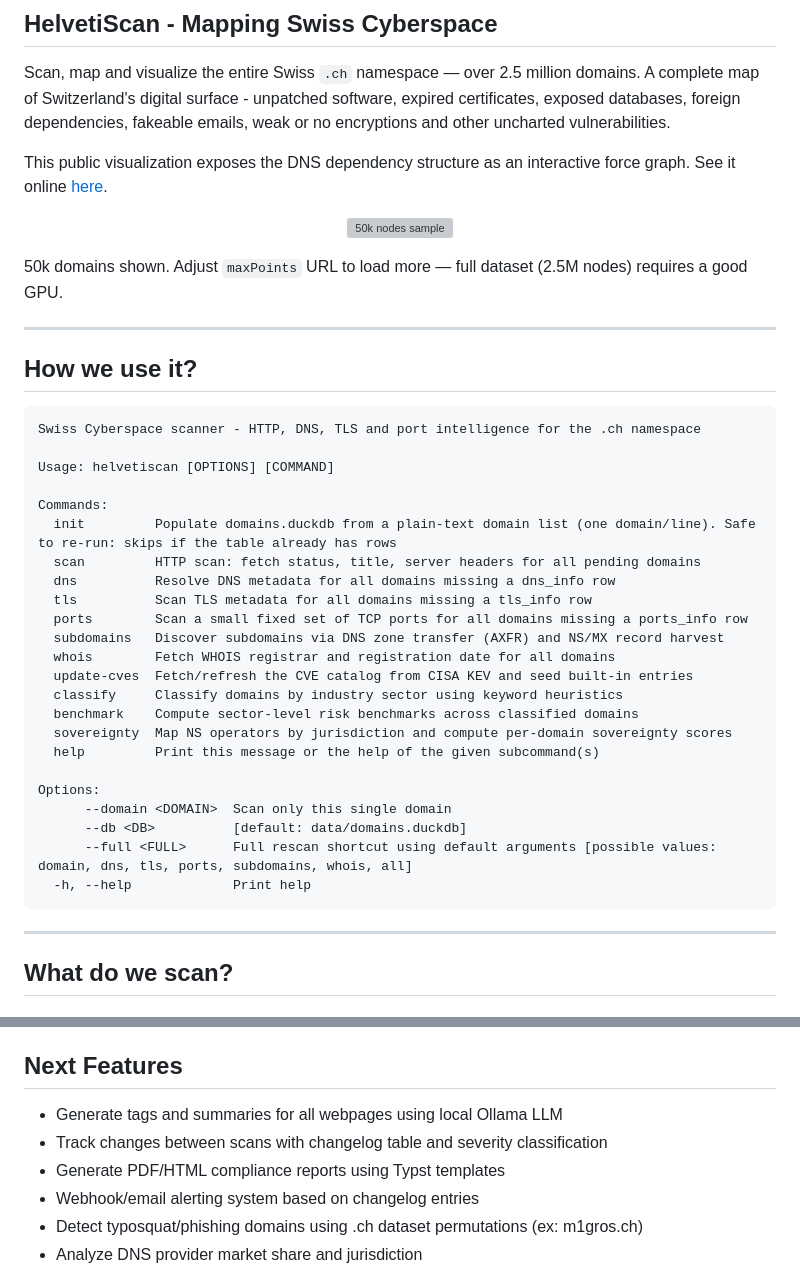
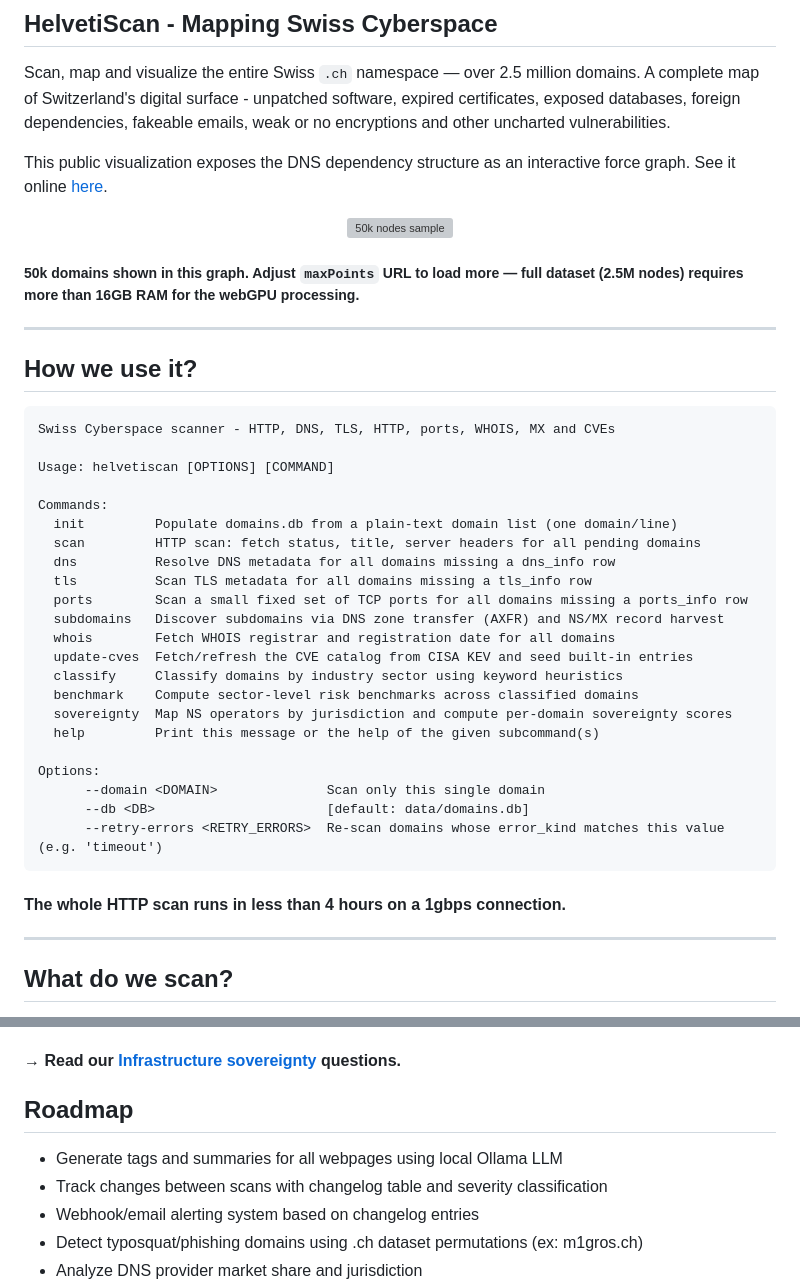
Before and after one commit to rafapolo/helvetiscan, a Markdown page: README.md, 2 parts joined by grey strips. Drawn GitHub-style; grey boxes are pictures that could not be loaded.

Commit message:
docs: update README and roadmap for current capabilities
- Update command description to list all scan types
- Change database filename from domains.duckdb to domains.db
- Remove --full flag documentation
- Add --retry-errors option documentation
- Add note about HTTP scan runtime
- Rename 'Next Features' section to 'Roadmap'
- Remove PDF/HTML report generation from roadmap
- Add link to sovereignty analysis documentation
- Update graph visualization notes

````diff
--- a/README.md
+++ b/README.md
@@ -10,19 +10,19 @@ This public visualization exposes the DNS dependency structure as an interactive
 
 </div>
 
- 50k domains shown. Adjust `maxPoints` URL to load more — full dataset (2.5M nodes) requires a good GPU.
+ ##### 50k domains shown in this graph. Adjust `maxPoints` URL to load more — full dataset (2.5M nodes) requires more than 16GB RAM for the webGPU processing.
 
 ---
 
 ## How we use it?
 
 ```
-Swiss Cyberspace scanner - HTTP, DNS, TLS and port intelligence for the .ch namespace
+Swiss Cyberspace scanner - HTTP, DNS, TLS, HTTP, ports, WHOIS, MX and CVEs
 
 Usage: helvetiscan [OPTIONS] [COMMAND]
 
 Commands:
-  init         Populate domains.duckdb from a plain-text domain list (one domain/line). Safe to re-run: skips if the table already has rows
+  init         Populate domains.db from a plain-text domain list (one domain/line)
   scan         HTTP scan: fetch status, title, server headers for all pending domains
   dns          Resolve DNS metadata for all domains missing a dns_info row
   tls          Scan TLS metadata for all domains missing a tls_info row
@@ -36,11 +36,12 @@ Commands:
   help         Print this message or the help of the given subcommand(s)
 
 Options:
-      --domain <DOMAIN>  Scan only this single domain
-      --db <DB>          [default: data/domains.duckdb]
-      --full <FULL>      Full rescan shortcut using default arguments [possible values: domain, dns, tls, ports, subdomains, whois, all]
-  -h, --help             Print help
+      --domain <DOMAIN>              Scan only this single domain
+      --db <DB>                      [default: data/domains.db]
+      --retry-errors <RETRY_ERRORS>  Re-scan domains whose error_kind matches this value (e.g. 'timeout')
 ```
+
+#### The whole HTTP scan runs in less than 4 hours on a 1gbps connection.
 
 ---
 
@@ -87,11 +88,12 @@ The final database can answer questions such as:[^1]
 - **Trend detection** — Is DMARC adoption growing? Is DNSSEC adoption stalling?
 - **Threat prediction** — Can new typosquat registrations signal incoming phishing campaigns?
 
-## Next Features
+#### → Read our [Infrastructure sovereignty](analyses/analyse_domains.md) questions.
+
+## Roadmap
 
 - Generate tags and summaries for all webpages using local Ollama LLM
 - Track changes between scans with changelog table and severity classification
-- Generate PDF/HTML compliance reports using Typst templates
 - Webhook/email alerting system based on changelog entries
 - Detect typosquat/phishing domains using .ch dataset permutations (ex: m1gros.ch)
 - Analyze DNS provider market share and jurisdiction
````
Also changed, not shown: analyses/analyse_domains.md (+1 -1 lines).
